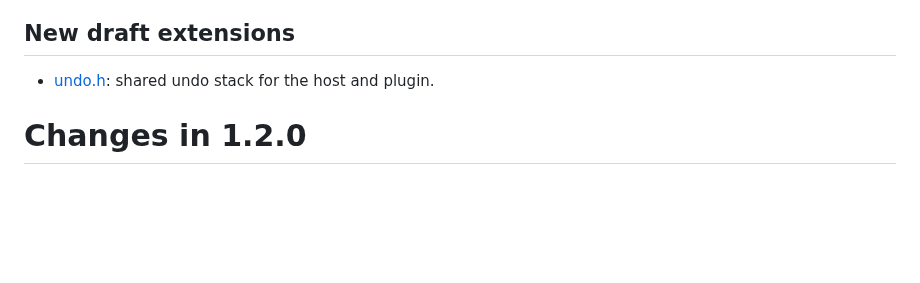
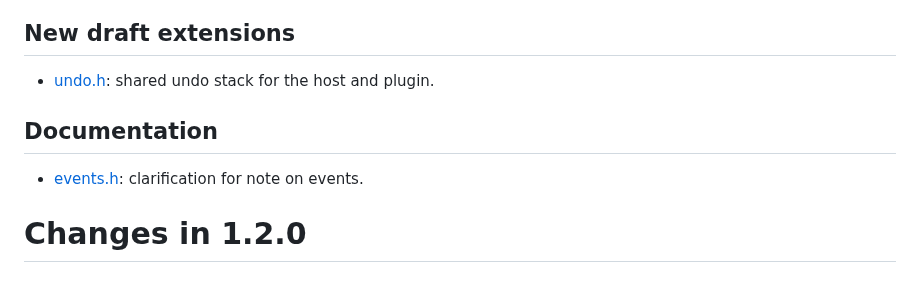
Before and after one commit to free-audio/clap, a Markdown page: ChangeLog.md, the part around the change. Drawn GitHub-style; blank space fills up the shorter version.

Commit message:
changelog entry for events.h

```diff
--- a/ChangeLog.md
+++ b/ChangeLog.md
@@ -3,6 +3,10 @@
 ## New draft extensions
 
 * [undo.h](include/clap/ext/draft/undo.h): shared undo stack for the host and plugin.
+
+## Documentation
+
+* [events.h](include/clap/events.h): clarification for note on events.
 
 # Changes in 1.2.0
 
```
